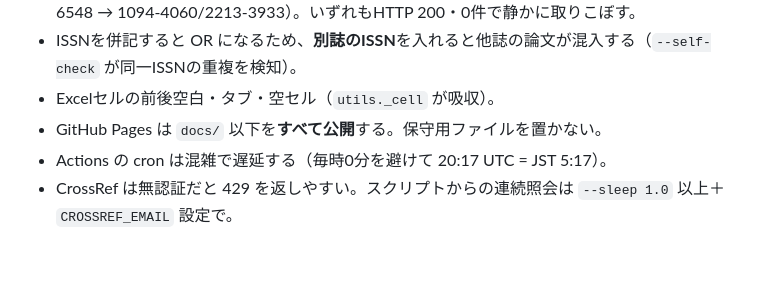
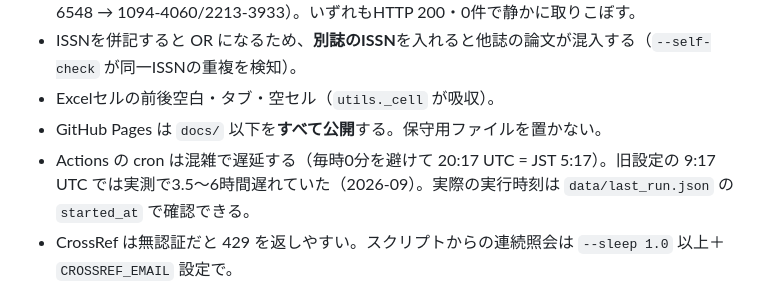
Before and after one commit to shimi-toshi/journal-tracker, a Markdown page: AGENTS.md, the part around the change. Drawn GitHub-style; blank space fills up the shorter version.

```diff
--- a/AGENTS.md
+++ b/AGENTS.md
@@ -130,7 +130,7 @@ journal_status(journal_name TEXT PK, last_success_at, last_error_at, last_error_
 - ISSNを併記すると OR になるため、**別誌のISSN**を入れると他誌の論文が混入する（`--self-check` が同一ISSNの重複を検知）。
 - Excelセルの前後空白・タブ・空セル（`utils._cell` が吸収）。
 - GitHub Pages は `docs/` 以下を**すべて公開**する。保守用ファイルを置かない。
-- Actions の cron は混雑で遅延する（毎時0分を避けて 20:17 UTC = JST 5:17）。
+- Actions の cron は混雑で遅延する（毎時0分を避けて 20:17 UTC = JST 5:17）。旧設定の 9:17 UTC では実測で3.5〜6時間遅れていた（2026-09）。実際の実行時刻は `data/last_run.json` の `started_at` で確認できる。
 - CrossRef は無認証だと 429 を返しやすい。スクリプトからの連続照会は `--sleep 1.0` 以上＋`CROSSREF_EMAIL` 設定で。
 
 ## 6. 既知の課題・改善バックログ（完了したら削除、見つけたら追記）
```
Also changed, not shown: README.md (+4 -4 lines).
